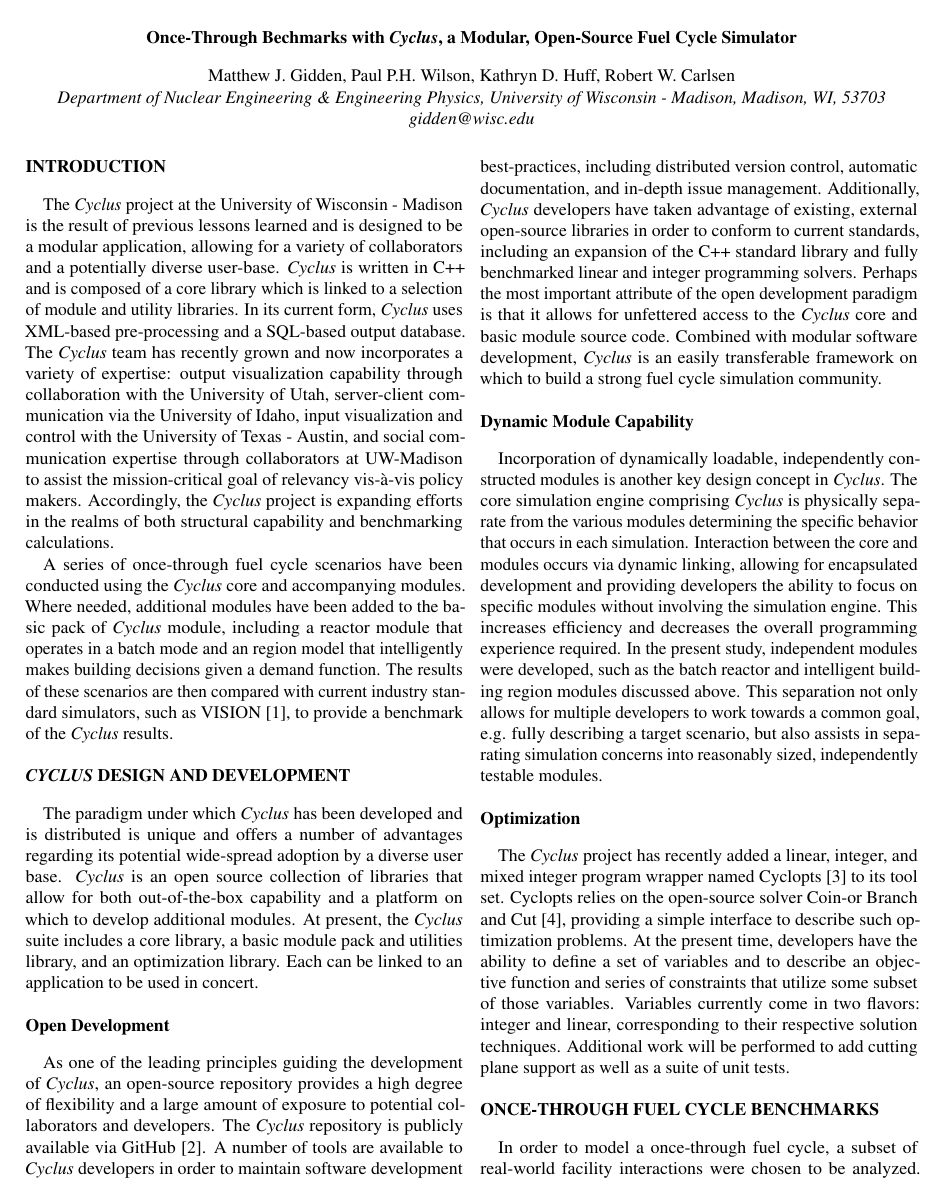
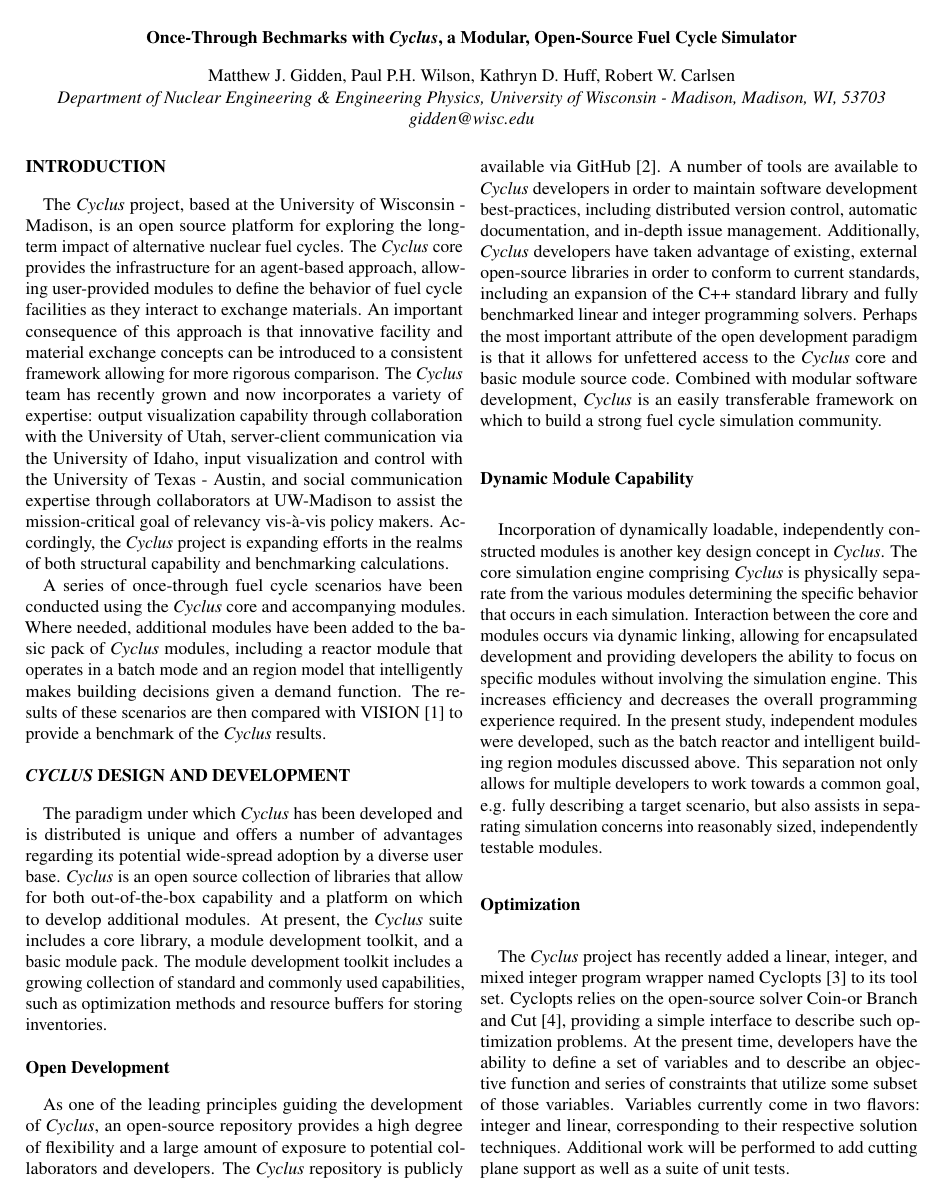
Before and after one commit to gidden/presentations, a LaTeX document (ans/winter_meeting_2012/abstract/abstract.tex): page 1 of 2 before the commit and page 1 of 3 after it. Compiled offline with pdfLaTeX.

Commit message:
Substantial changes to structure and organization.
Importantly, it needs to include some of the verification results and
be more careful about the tense of the work we haven't done yet.

```diff
--- a/ans/winter_meeting_2012/abstract/abstract.tex
+++ b/ans/winter_meeting_2012/abstract/abstract.tex
@@ -25,19 +25,21 @@
 %%%%%%%%%%%%%%%%%%%%%%%%%%%%%%%%%%%%%%%%%%%%%%%%%%%%%%%%%%%%%%%%%%%%%%%%%%%%%%%%
 \section{Introduction}
 
-The \emph{Cyclus} project at the University of Wisconsin - Madison is
-the result of previous lessons learned and is designed to be a modular
-application, allowing for a variety of collaborators and a potentially
-diverse user-base. \emph{Cyclus} is written in C++ and is composed of
-a core library which is linked to a selection of module and utility
-libraries. In its current form, \emph{Cyclus} uses XML-based
-pre-processing and a SQL-based output database. The \emph{Cyclus} team
-has recently grown and now incorporates a variety of expertise: output
-visualization capability through collaboration with the University of
-Utah, server-client communication via the University of Idaho, input
-visualization and control with the University of Texas - Austin, and
-social communication expertise through collaborators at UW-Madison to
-assist the mission-critical goal of relevancy vis-\`{a}-vis policy
+The \emph{Cyclus} project, based at the University of Wisconsin -
+Madison, is an open source platform for exploring the long-term impact
+of alternative nuclear fuel cycles.  The \emph{Cyclus} core provides
+the infrastructure for an agent-based approach, allowing user-provided
+modules to define the behavior of fuel cycle facilities as they
+interact to exchange materials.  An important consequence of this
+approach is that innovative facility and material exchange concepts
+can be introduced to a consistent framework allowing for more rigorous
+comparison.  The \emph{Cyclus} team has recently grown and now
+incorporates a variety of expertise: output visualization capability
+through collaboration with the University of Utah, server-client
+communication via the University of Idaho, input visualization and
+control with the University of Texas - Austin, and social
+communication expertise through collaborators at UW-Madison to assist
+the mission-critical goal of relevancy vis-\`{a}-vis policy
 makers. Accordingly, the \emph{Cyclus} project is expanding efforts in
 the realms of both structural capability and benchmarking
 calculations.
@@ -45,16 +47,20 @@
 A series of once-through fuel cycle scenarios have been conducted
 using the \emph{Cyclus} core and accompanying modules. Where needed,
 additional modules have been added to the basic pack of \emph{Cyclus}
-module, including a reactor module that operates in a batch mode and
+modules, including a reactor module that operates in a batch mode and
 an region model that intelligently makes building decisions given a
 demand function. The results of these scenarios are then compared with
-current industry standard simulators, such as VISION
-\cite{vision2009}, to provide a benchmark of the \emph{Cyclus}
+VISION \cite{vision2009} to provide a benchmark of the \emph{Cyclus}
 results.
 
 %%%%%%%%%%%%%%%%%%%%%%%%%%%%%%%%%%%%%%%%%%%%%%%%%%%%%%%%%%%%%%%%%%%%%%%%%%%%%%%%
 
 \section{\emph{Cyclus} Design and Development}
+
+%% \emph{Cyclus} is written in C++ and is composed of a core library
+%% that is dynamically linked to a selection of module and utility
+%% libraries. In its current form, \emph{Cyclus} uses XML-based
+%% pre-processing and a SQL-based output database.
 
 The paradigm under which \emph{Cyclus} has been developed and is
 distributed is unique and offers a number of advantages regarding its
@@ -62,10 +68,12 @@
 is an open source collection of libraries that allow for both
 out-of-the-box capability and a platform on which to develop
 additional modules. At present, the \emph{Cyclus} suite includes a
-core library, a basic module pack and utilities library, and an
-optimization library. Each can be linked to an application to be used
-in concert.
+core library, a module development toolkit, and a basic module pack.
+The module development toolkit includes a growing collection of
+standard and commonly used capabilities, such as optimization methods
+and resource buffers for storing inventories.
 %%%%%%%%%%%%%%%%%%%%%%%%%%%%%%%%%%
+
 \subsection{Open Development}
 As one of the leading principles guiding the development of
 \emph{Cyclus}, an open-source repository provides a high degree of
@@ -115,6 +124,4 @@
 techniques. Additional work will be performed to add cutting plane
 support as well as a suite of unit tests.
 %%%%%%%%%%%%%%%%%%%%%%%%%%%%%%%%%%%%%%%%%%%%%%%%%%%%%%%%%%%%%%%%%%%%%%%%%%%%%%%%
-\section{Once-Through Fuel Cycle Benchmarks}
-In order to model a once-through fuel cycle, a subset of real-world
-facility interactions were chosen to be analyzed. Among the chosen
+\section{Verification and Testing}
@@ -129,2 +170 @@
 %%%%%%%%%%%%%%%%%%%%%%%%%%%%%%%%%%
-\subsection{Scenario Construction}
```
Also changed, not shown: ans/winter_meeting_2012/abstract/abstract.tex (118 more changed lines).
